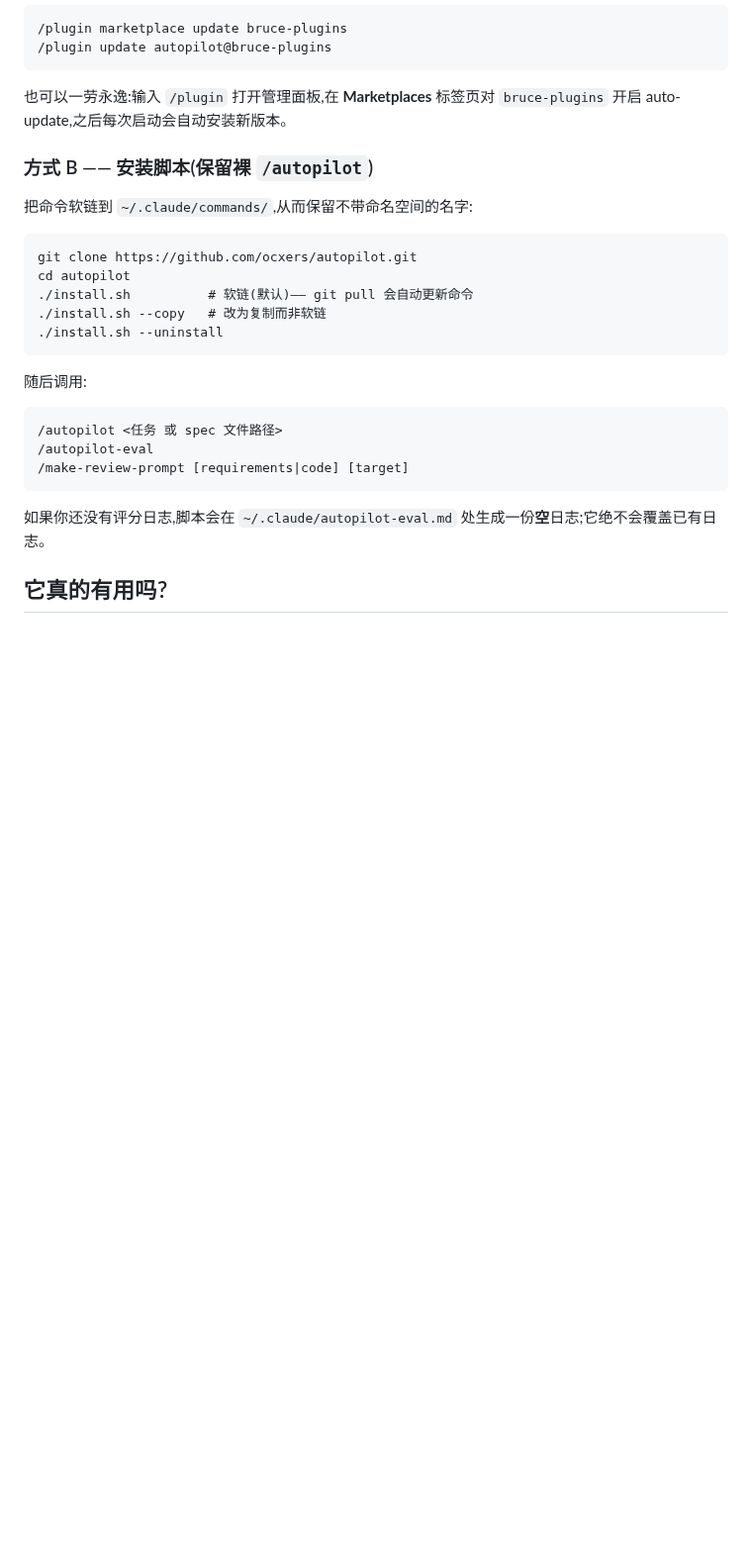
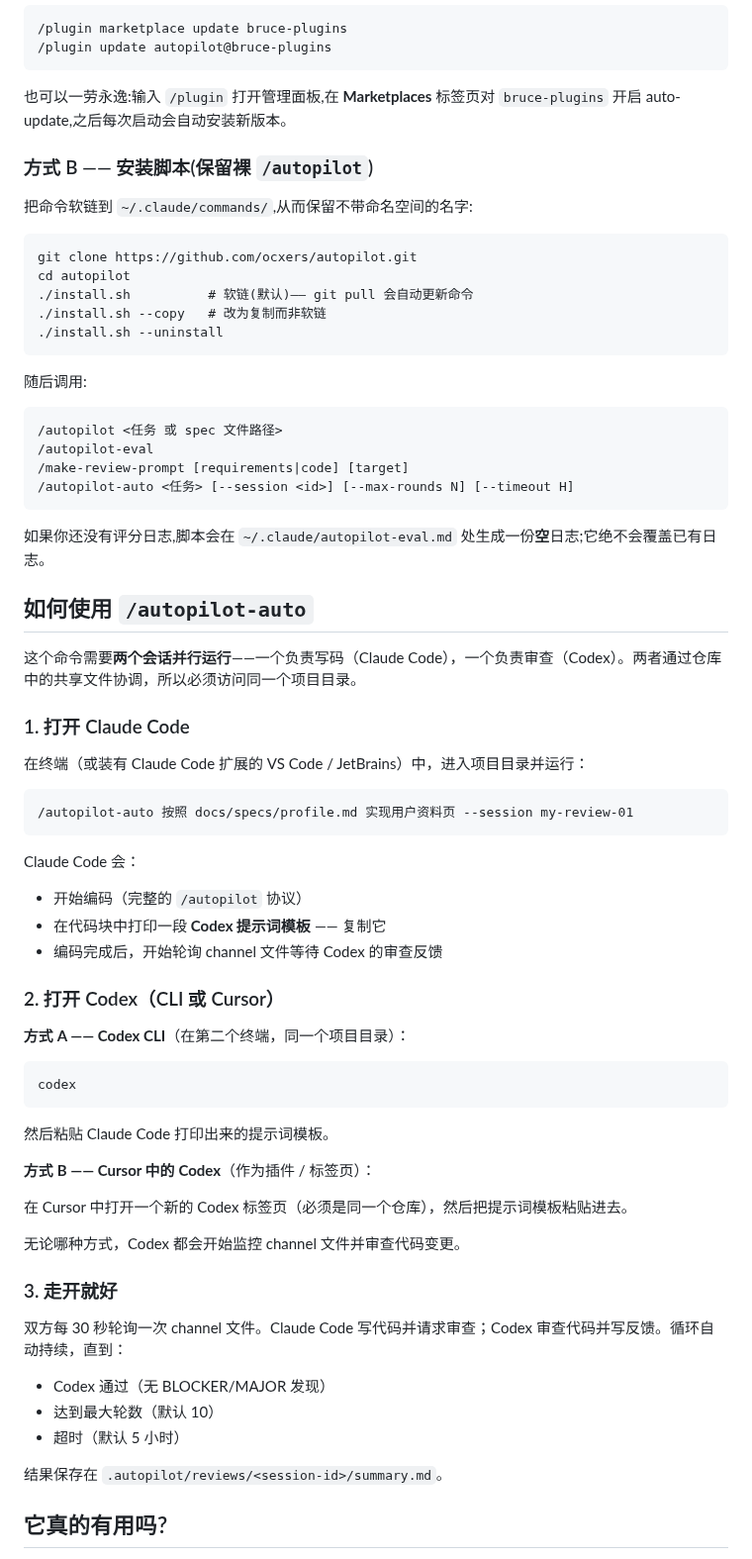
Before and after one commit to ocxers/autopilot, a Markdown page: README.zh-CN.md, the part around one of its changes. Shown at 99% size. Drawn GitHub-style; blank space fills up the shorter version.

````diff
--- a/README.zh-CN.md
+++ b/README.zh-CN.md
@@ -56,9 +58,52 @@ cd autopilot
 /autopilot <任务 或 spec 文件路径>
 /autopilot-eval
 /make-review-prompt [requirements|code] [target]
+/autopilot-auto <任务> [--session <id>] [--max-rounds N] [--timeout H]
 ```
 
 如果你还没有评分日志,脚本会在 `~/.claude/autopilot-eval.md` 处生成一份**空**日志;它绝不会覆盖已有日志。
 
+## 如何使用 `/autopilot-auto`
+
+这个命令需要**两个会话并行运行**——一个负责写码（Claude Code），一个负责审查（Codex）。两者通过仓库中的共享文件协调，所以必须访问同一个项目目录。
+
+### 1. 打开 Claude Code
+
+在终端（或装有 Claude Code 扩展的 VS Code / JetBrains）中，进入项目目录并运行：
+
+```
+/autopilot-auto 按照 docs/specs/profile.md 实现用户资料页 --session my-review-01
+```
+
+Claude Code 会：
+- 开始编码（完整的 `/autopilot` 协议）
+- 在代码块中打印一段 **Codex 提示词模板** —— 复制它
+- 编码完成后，开始轮询 channel 文件等待 Codex 的审查反馈
+
+### 2. 打开 Codex（CLI 或 Cursor）
+
+**方式 A —— Codex CLI**（在第二个终端，同一个项目目录）：
+
+```
+codex
+```
+
+然后粘贴 Claude Code 打印出来的提示词模板。
+
+**方式 B —— Cursor 中的 Codex**（作为插件 / 标签页）：
+
+在 Cursor 中打开一个新的 Codex 标签页（必须是同一个仓库），然后把提示词模板粘贴进去。
+
+无论哪种方式，Codex 都会开始监控 channel 文件并审查代码变更。
+
+### 3. 走开就好
+
+双方每 30 秒轮询一次 channel 文件。Claude Code 写代码并请求审查；Codex 审查代码并写反馈。循环自动持续，直到：
+- Codex 通过（无 BLOCKER/MAJOR 发现）
+- 达到最大轮数（默认 10）
+- 超时（默认 5 小时）
+
+结果保存在 `.autopilot/reviews/<session-id>/summary.md`。
+
 ## 它真的有用吗?
 
````
Also changed, not shown: other parts of README.zh-CN.md (+8 -6 lines), README.md (+51 -6 lines), commands/autopilot-auto.md (added, +381 -0 lines), docs/eval-evidence.png, 2 other files.
